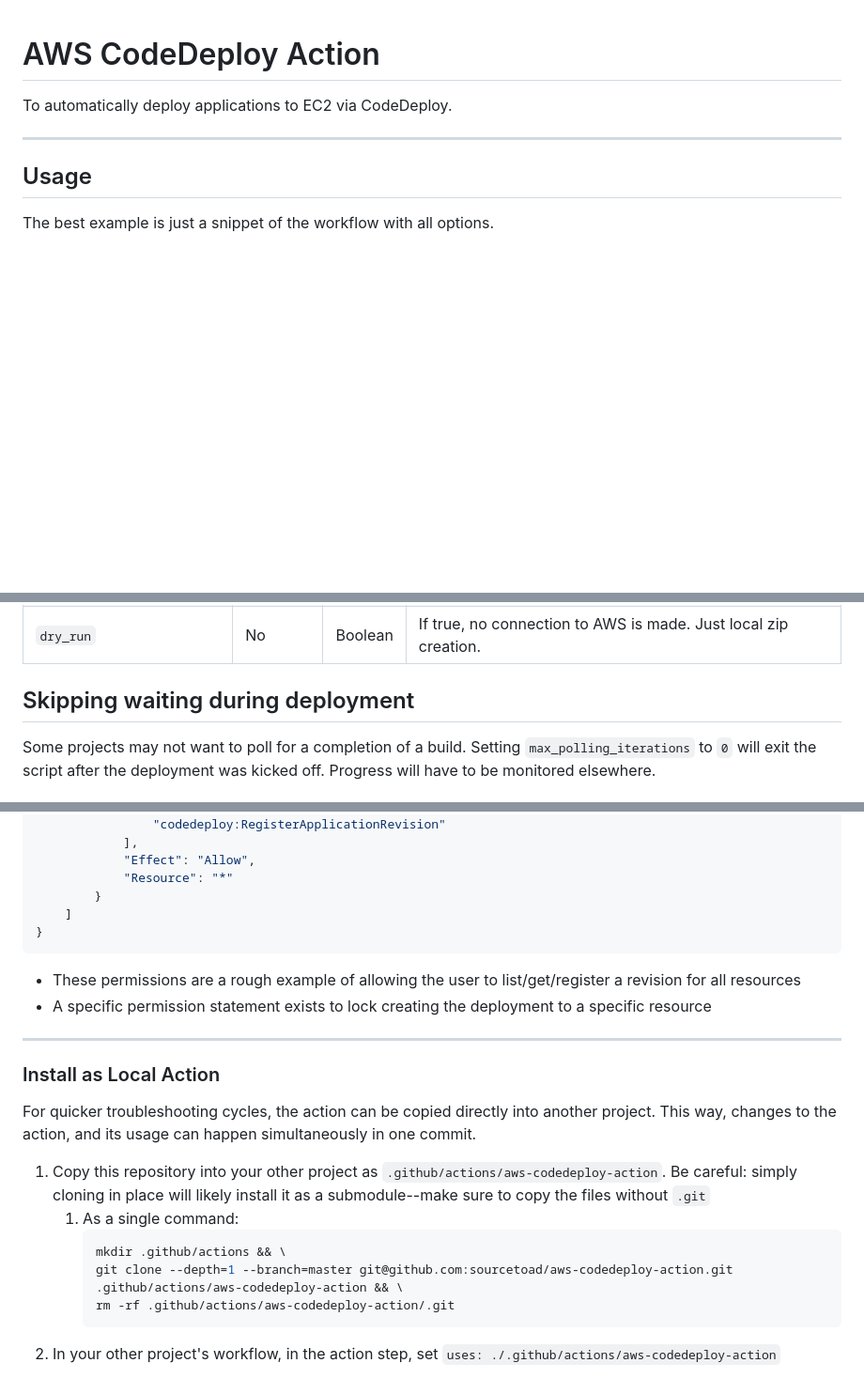
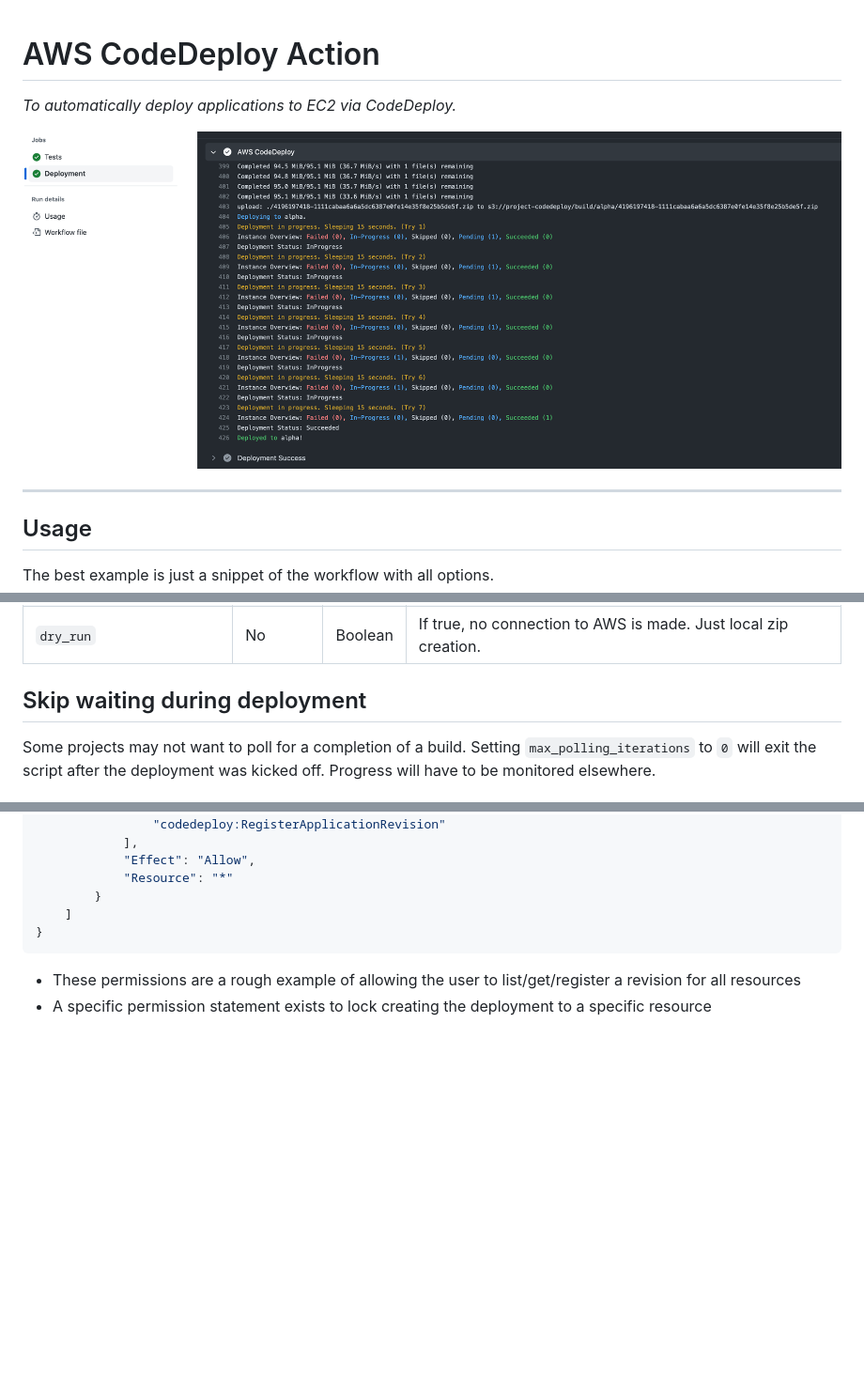
Before and after one commit to sourcetoad/aws-codedeploy-action, a Markdown page: README.md, 3 parts joined by grey strips. Shown at 94% size. Rendered like a GitHub page; pictures changed too: .github/aws-codedeploy-action.png (added); blank space fills up the shorter version.

Commit message:
docs: rework readme (#78)

````diff
--- a/README.md
+++ b/README.md
@@ -1,6 +1,7 @@
 # AWS CodeDeploy Action
+_To automatically deploy applications to EC2 via CodeDeploy._
 
-To automatically deploy applications to EC2 via CodeDeploy.
+![](.github/aws-codedeploy-action.png)
 
 ---
 
@@ -79,7 +80,7 @@ Following inputs can be used as `step.with` keys
 | `max_polling_iterations`   | No       | Number  | Number of 15s iterations to poll max. (default: `60`)           |
 | `dry_run`                  | No       | Boolean | If true, no connection to AWS is made. Just local zip creation. |
 
-## Skipping waiting during deployment
+## Skip waiting during deployment
 Some projects may not want to poll for a completion of a build. Setting `max_polling_iterations` to `0` will exit
 the script after the deployment was kicked off. Progress will have to be monitored elsewhere.
 
@@ -153,21 +153,3 @@ For deploying via CodeDeploy you will need another set of permissions.
 
  * These permissions are a rough example of allowing the user to list/get/register a revision for all resources
  * A specific permission statement exists to lock creating the deployment to a specific resource
-
----
-
-### Install as Local Action
-
-For quicker troubleshooting cycles, the action can be copied directly into another project. This way, changes to the
-action, and its usage can happen simultaneously in one commit.
-
-1. Copy this repository into your other project as `.github/actions/aws-codedeploy-action`. Be careful: simply cloning
-   in place will likely install it as a submodule--make sure to copy the files without `.git`
-    1. As a single command:
-       ```shell
-       mkdir .github/actions && \
-       git clone --depth=1 --branch=master git@github.com:sourcetoad/aws-codedeploy-action.git .github/actions/aws-codedeploy-action && \
-       rm -rf .github/actions/aws-codedeploy-action/.git
-       ```
-2. In your other project's workflow, in the action step, set
-   `uses: ./.github/actions/aws-codedeploy-action`
````
Also changed, not shown: other parts of README.md (+0 -1 lines).
